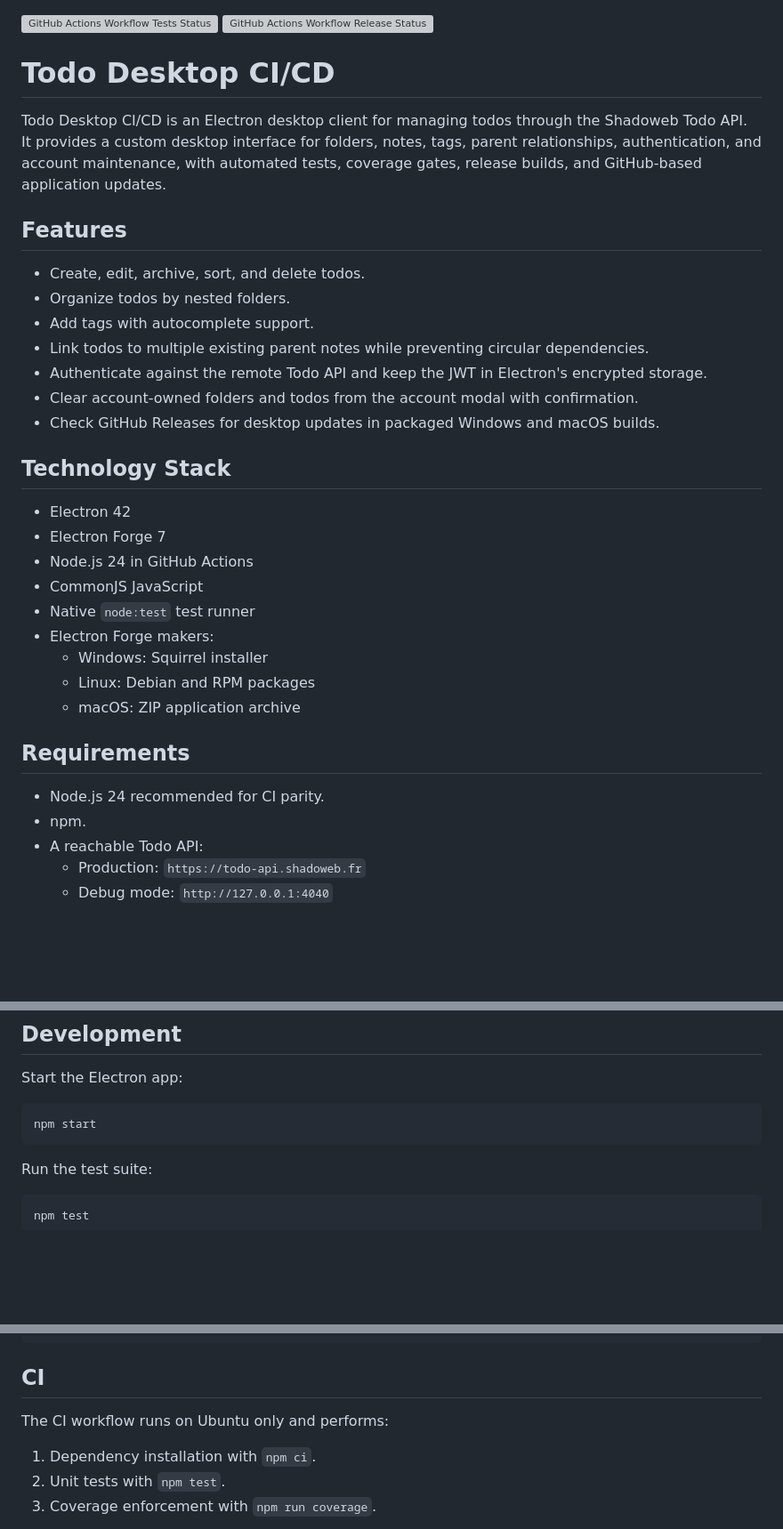
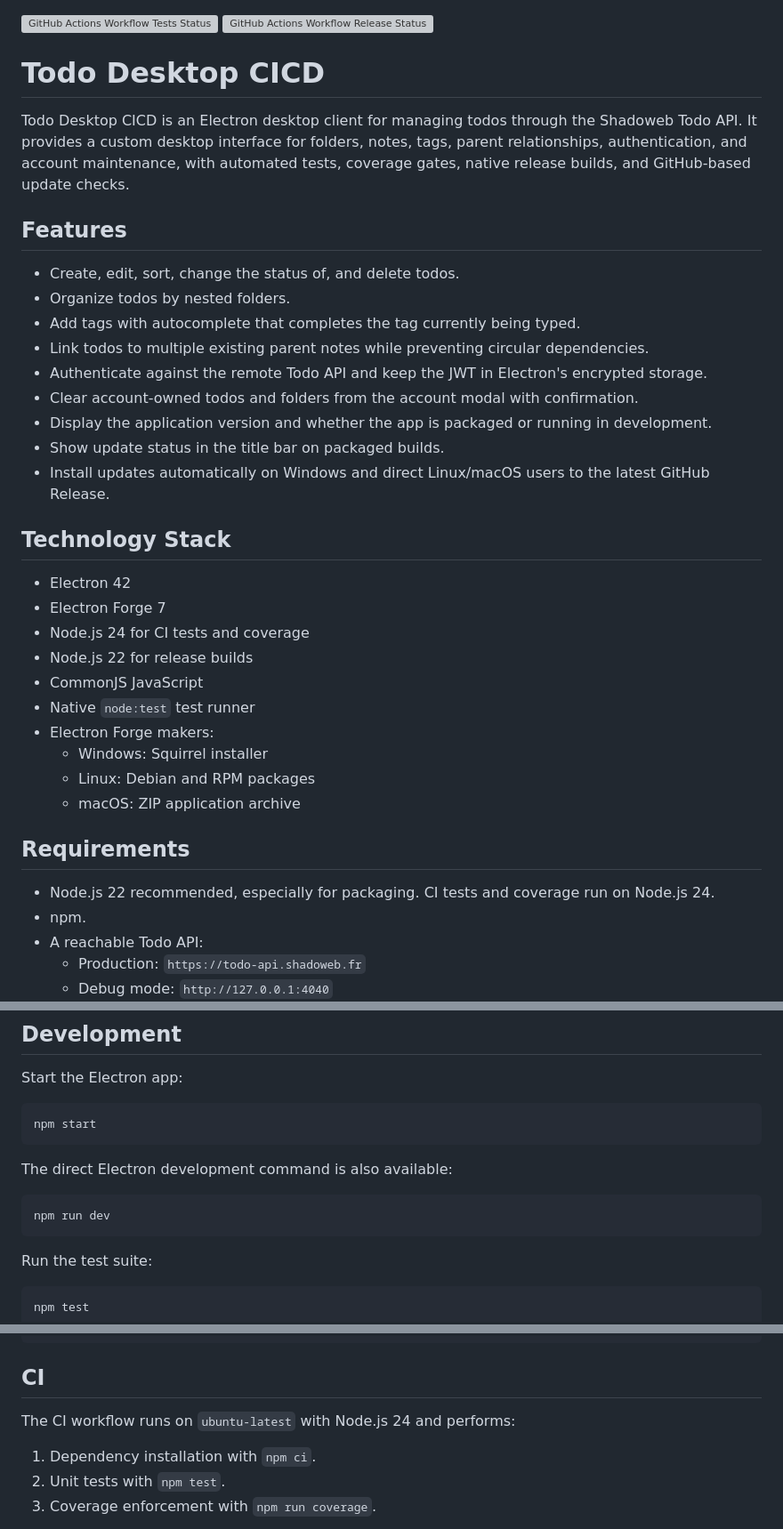
Before and after one commit to SH4DOW4RE/todo-desktop-cicd, a Markdown page: README.md, 3 parts joined by grey strips. Shown at 89% size. Drawn GitHub-style; blank space fills up the shorter version; grey boxes are pictures that could not be loaded.

````diff
--- a/README.md
+++ b/README.md
@@ -1,25 +1,28 @@
 ![GitHub Actions Workflow Tests Status](https://img.shields.io/github/actions/workflow/status/SH4DOW4RE/todo-desktop-cicd/ci.yml?style=for-the-badge&logo=github&label=TESTS)
 ![GitHub Actions Workflow Release Status](https://img.shields.io/github/actions/workflow/status/SH4DOW4RE/todo-desktop-cicd/release.yml?style=for-the-badge&logo=github)
 
-# Todo Desktop CI/CD
+# Todo Desktop CICD
 
-Todo Desktop CI/CD is an Electron desktop client for managing todos through the Shadoweb Todo API. It provides a custom desktop interface for folders, notes, tags, parent relationships, authentication, and account maintenance, with automated tests, coverage gates, release builds, and GitHub-based application updates.
+Todo Desktop CICD is an Electron desktop client for managing todos through the Shadoweb Todo API. It provides a custom desktop interface for folders, notes, tags, parent relationships, authentication, and account maintenance, with automated tests, coverage gates, native release builds, and GitHub-based update checks.
 
 ## Features
 
-- Create, edit, archive, sort, and delete todos.
+- Create, edit, sort, change the status of, and delete todos.
 - Organize todos by nested folders.
-- Add tags with autocomplete support.
+- Add tags with autocomplete that completes the tag currently being typed.
 - Link todos to multiple existing parent notes while preventing circular dependencies.
 - Authenticate against the remote Todo API and keep the JWT in Electron's encrypted storage.
-- Clear account-owned folders and todos from the account modal with confirmation.
-- Check GitHub Releases for desktop updates in packaged Windows and macOS builds.
+- Clear account-owned todos and folders from the account modal with confirmation.
+- Display the application version and whether the app is packaged or running in development.
+- Show update status in the title bar on packaged builds.
+- Install updates automatically on Windows and direct Linux/macOS users to the latest GitHub Release.
 
 ## Technology Stack
 
 - Electron 42
 - Electron Forge 7
-- Node.js 24 in GitHub Actions
+- Node.js 24 for CI tests and coverage
+- Node.js 22 for release builds
 - CommonJS JavaScript
 - Native `node:test` test runner
 - Electron Forge makers:
@@ -29,7 +32,7 @@ Todo Desktop CI/CD is an Electron desktop client for managing todos through the
 
 ## Requirements
 
-- Node.js 24 recommended for CI parity.
+- Node.js 22 recommended, especially for packaging. CI tests and coverage run on Node.js 24.
 - npm.
 - A reachable Todo API:
   - Production: `https://todo-api.shadoweb.fr`
@@ -62,6 +65,12 @@ Start the Electron app:
 npm start
 ```
 
+The direct Electron development command is also available:
+
+```bash
+npm run dev
+```
+
 Run the test suite:
 
 ```bash
@@ -82,7 +91,7 @@ npm run make
 
 ## CI
 
-The CI workflow runs on Ubuntu only and performs:
+The CI workflow runs on `ubuntu-latest` with Node.js 24 and performs:
 
 1. Dependency installation with `npm ci`.
 2. Unit tests with `npm test`.
````
Also changed, not shown: other parts of README.md (+36 -14 lines).
